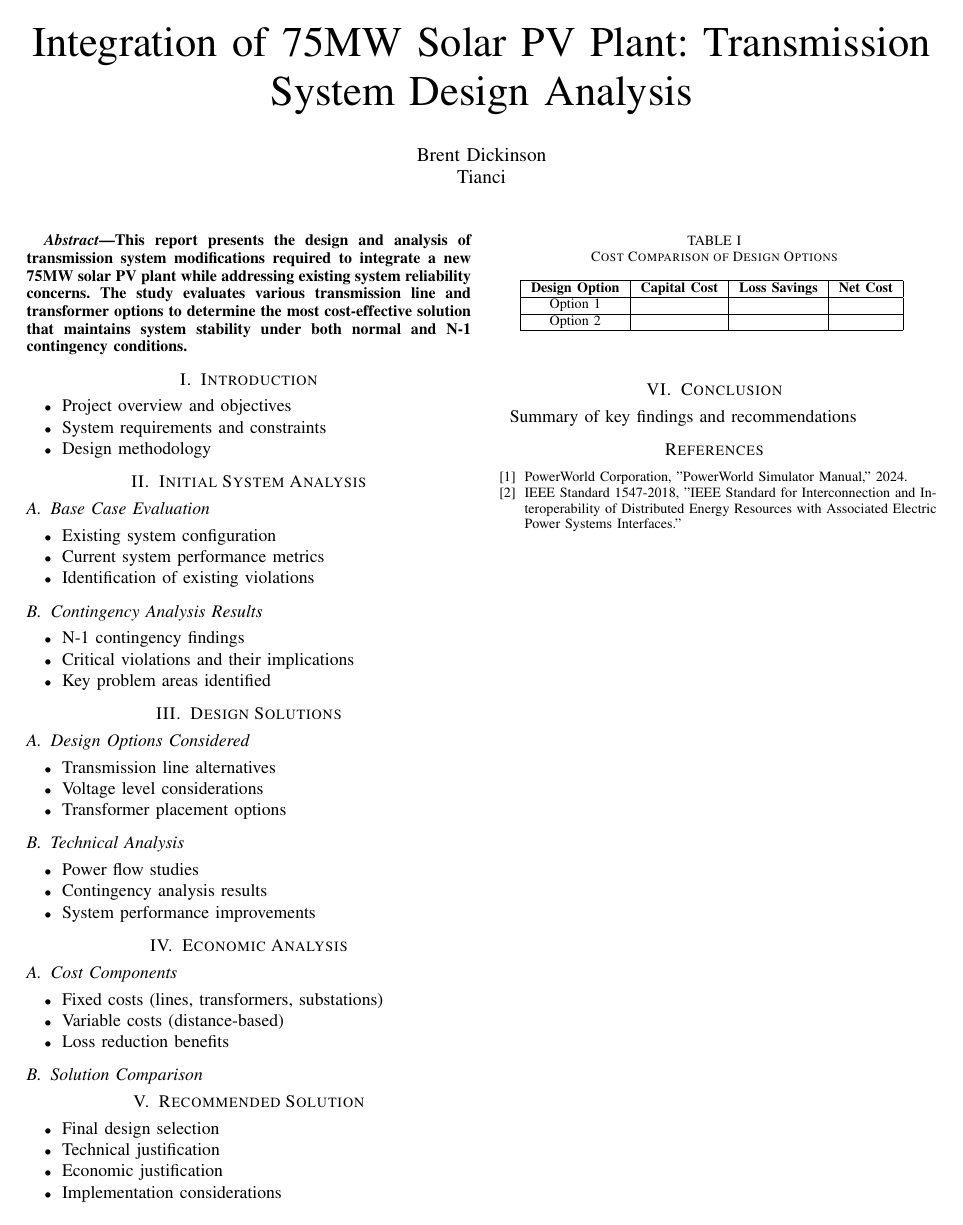
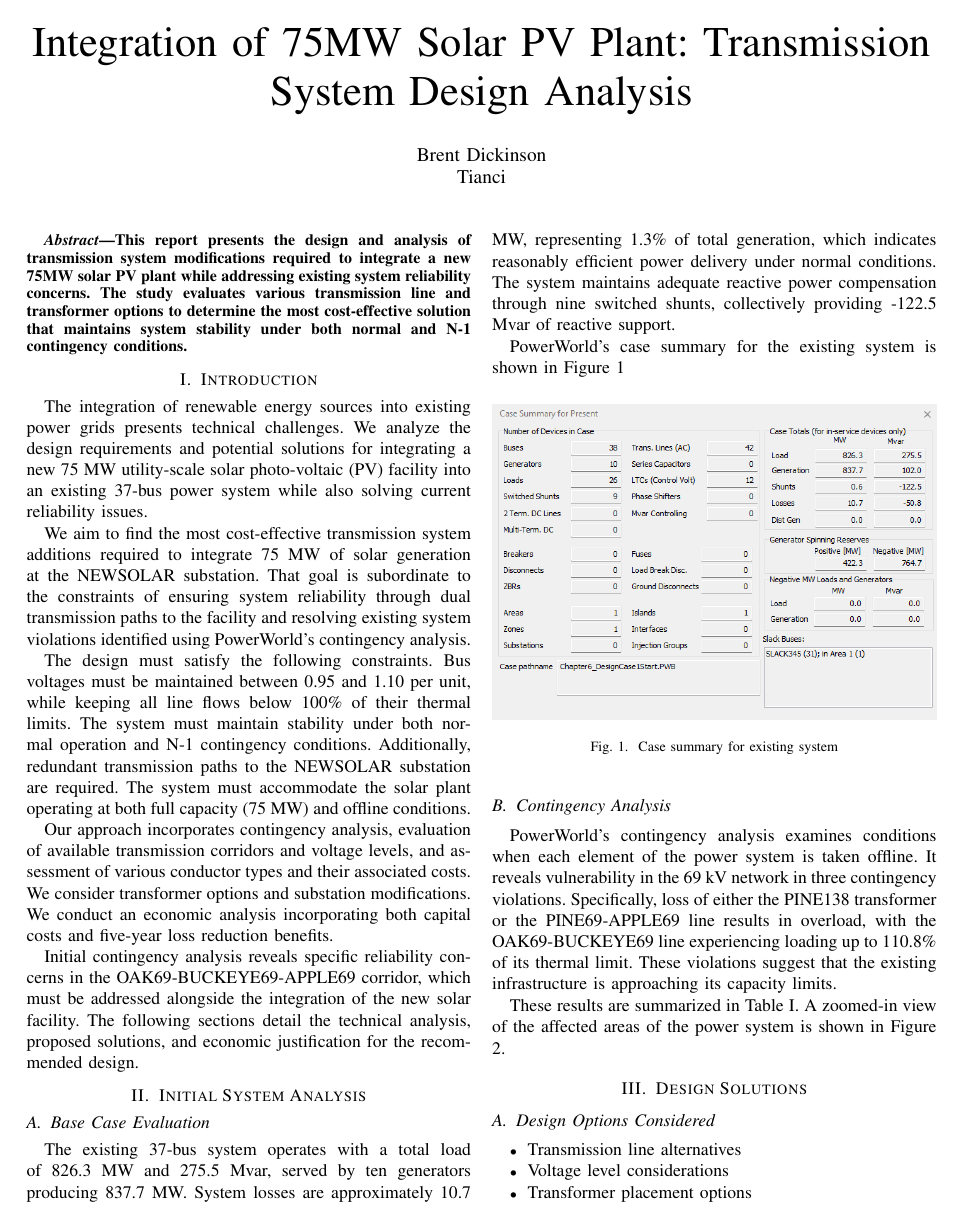
Before and after one commit to Brent-Dickinson/ECE590, a LaTeX paper (paper.tex): the whole page before the commit and page 1 of 2 after it. Compiled offline with pdfLaTeX.

Commit message:
work on initial system analysis

```diff
--- a/paper.tex
+++ b/paper.tex
@@ -23,24 +23,28 @@
 \end{abstract}
 
 \section{Introduction}
-	\begin{itemize}
-		\item Project overview and objectives
-		\item System requirements and constraints
-		\item Design methodology
-	\end{itemize}
+The integration of renewable energy sources into existing power grids presents technical challenges. We analyze the design requirements and potential solutions for integrating a new 75 MW utility-scale solar photo-voltaic (PV) facility into an existing 37-bus power system while also solving current reliability issues.
+
+We aim to find the most cost-effective transmission system additions required to integrate 75 MW of solar generation at the NEWSOLAR substation. That goal is subordinate to the constraints of ensuring system reliability through dual transmission paths to the facility and resolving existing system violations identified using PowerWorld's contingency analysis.
+
+The design must satisfy the following constraints. Bus voltages must be maintained between 0.95 and 1.10 per unit, while keeping all line flows below 100\% of their thermal limits. The system must maintain stability under both normal operation and N-1 contingency conditions. Additionally, redundant transmission paths to the NEWSOLAR substation are required. The system must accommodate the solar plant operating at both full capacity (75 MW) and offline conditions.
+
+Our approach incorporates contingency analysis, evaluation of available transmission corridors and voltage levels, and assessment of various conductor types and their associated costs. We consider transformer options and substation modifications. We conduct an economic analysis incorporating both capital costs and five-year loss reduction benefits.
+
+Initial contingency analysis reveals specific reliability concerns in the OAK69-BUCKEYE69-APPLE69 corridor, which must be addressed alongside the integration of the new solar facility. The following sections detail the technical analysis, proposed solutions, and economic justification for the recommended design.
 
 \section{Initial System Analysis}
 \subsection{Base Case Evaluation}
-	\begin{itemize}
-		\item Existing system configuration
-		\item Current system performance metrics
-		\item Identification of existing violations
-	\end{itemize}
+The existing 37-bus system operates with a total load of 826.3 MW and 275.5 Mvar, served by ten generators producing 837.7 MW. System losses are approximately 10.7 MW, representing 1.3\% of total generation, which indicates reasonably efficient power delivery under normal conditions. The system maintains adequate reactive power compensation through nine switched shunts, collectively providing -122.5 Mvar of reactive support.
 
-	\subsection{Contingency Analysis Results}
-	\begin{itemize}
-		\item N-1 contingency findings
-		\item Critical violations and their implications
-		\item Key problem areas identified
-	\end{itemize}
+PowerWorld's case summary for the existing system is shown in Figure \ref{fig:casesummaryexisting}
+\begin{figure}[tbph]
+	\centering
+	\includegraphics[width=1\linewidth]{figures/case_summary_existing}
+	\caption{Case summary for existing system}
+	\label{fig:casesummaryexisting}
+\end{figure}
+\subsection{Contingency Analysis}
+PowerWorld's contingency analysis examines conditions when each element of the power system is taken offline. It reveals vulnerability in the 69 kV network in three contingency violations. Specifically, loss of either the PINE138 transformer or the PINE69-APPLE69 line results in overload, with the OAK69-BUCKEYE69 line experiencing loading up to 110.8\% of its thermal limit. These violations suggest that the existing infrastructure is approaching its capacity limits.
 
+These results are summarized in Table \ref{tab:violations}. A zoomed-in view of the affected areas of the power system is shown in Figure \ref{fig:baseviolations}.
@@ -46,0 +68 @@
+\end{table}
@@ -47,3 +73,5 @@
+	\label{fig:baseviolations}
+\end{figure}
 \section{Design Solutions}
 \subsection{Design Options Considered}
 \begin{itemize}
```
Also changed, not shown: figures/base_violations.png (added), figures/case_summary_existing.png (added), paper.pdf, paper.tex (21 more changed lines), 3 other files. Lines whose indentation alone changed are shown as unchanged.
